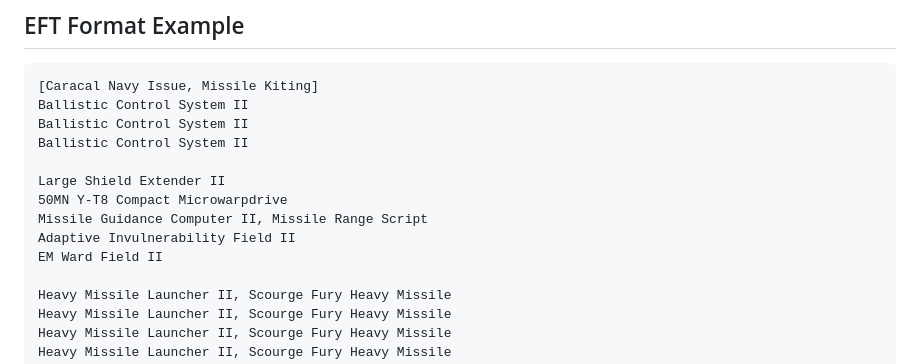
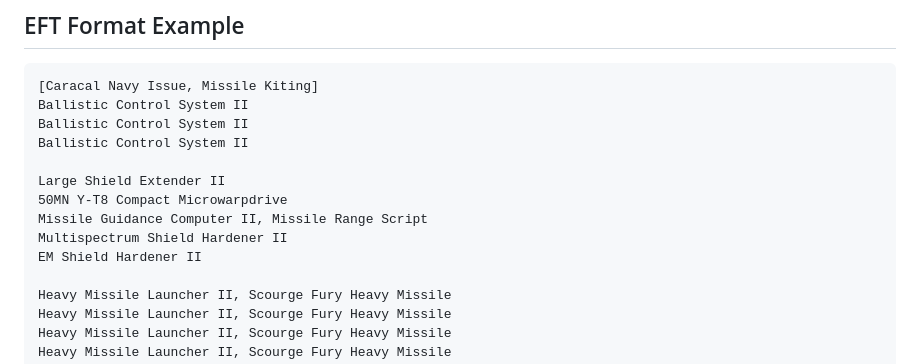
Before and after one commit to langedb/eve-fight-taker, a Markdown page: README.md, the part around the change. Rendered like a GitHub page.

Commit message:
fix: Update README EFT example with real EVE Online modules
Replace outdated/fictional module names with current EVE modules:
- "Adaptive Invulnerability Field II" → "Multispectrum Shield Hardener II"
- "EM Ward Field II" → "EM Shield Hardener II"

🤖 Generated with [Claude Code](https://claude.ai/code)

Co-Authored-By: Claude <noreply@anthropic.com>

```diff
--- a/README.md
+++ b/README.md
@@ -99,8 +99,8 @@ Ballistic Control System II
 Large Shield Extender II
 50MN Y-T8 Compact Microwarpdrive
 Missile Guidance Computer II, Missile Range Script
-Adaptive Invulnerability Field II
-EM Ward Field II
+Multispectrum Shield Hardener II
+EM Shield Hardener II
 
 Heavy Missile Launcher II, Scourge Fury Heavy Missile
 Heavy Missile Launcher II, Scourge Fury Heavy Missile
```
